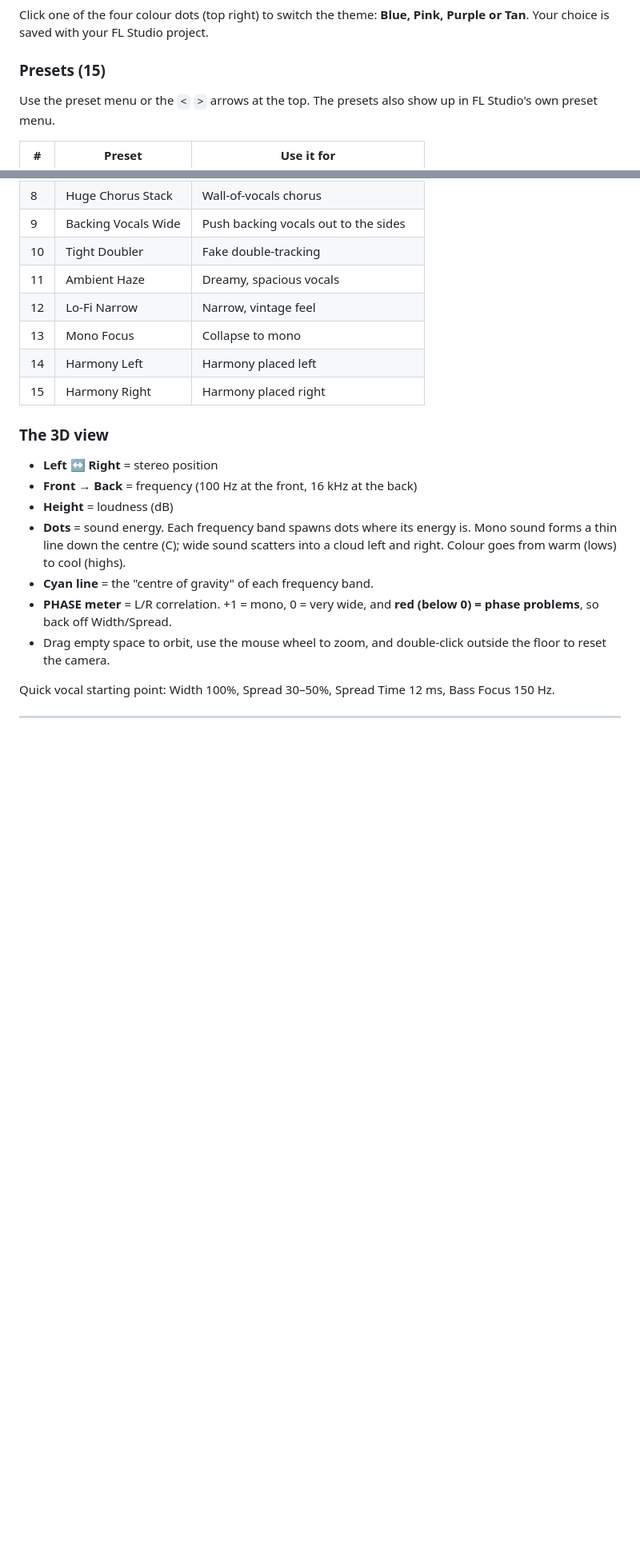
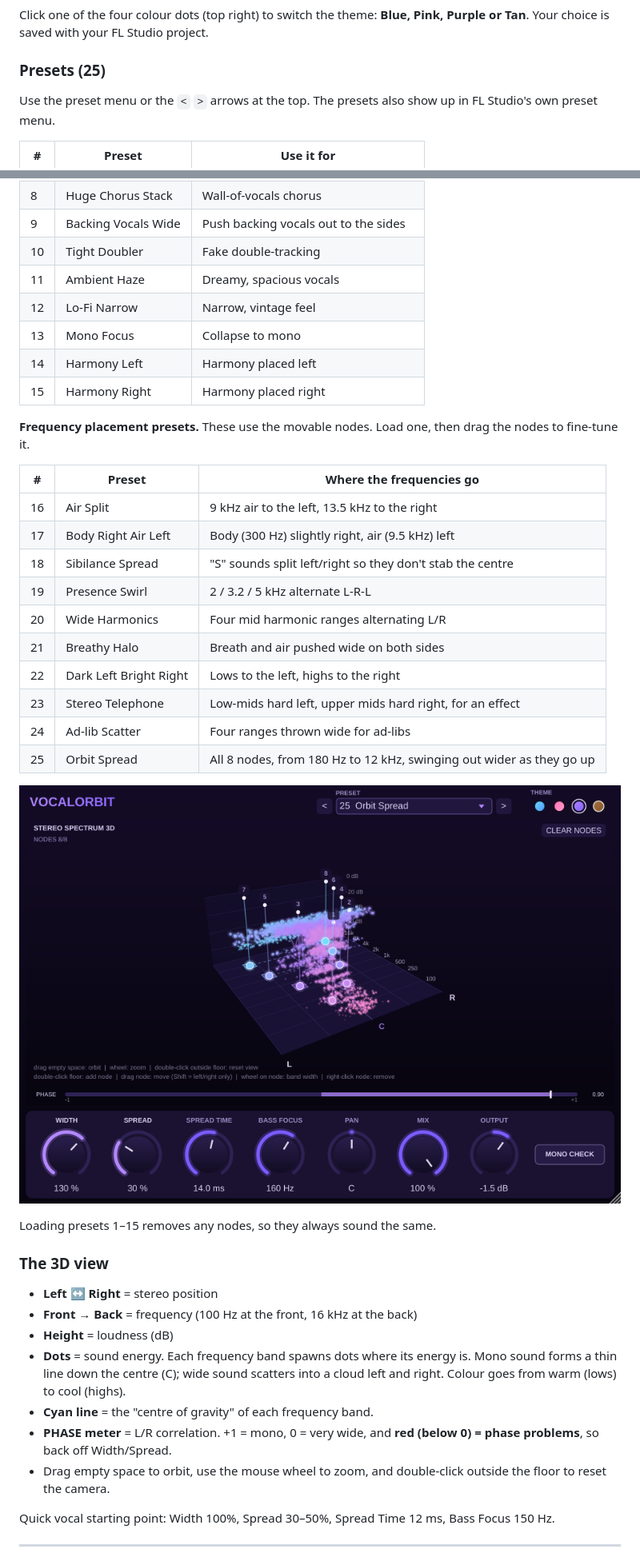
Before and after one commit to mloubaasra-cmd/VocalOrbit, a Markdown page: README.md, 2 parts joined by grey strips. Shown at 80% size. Drawn GitHub-style; pictures changed too: docs/preset-orbit-spread.png (added); blank space fills up the shorter version.

Commit message:
Add 10 frequency-placement presets that use the movable nodes
Co-Authored-By: Claude Opus 5.5 <noreply@anthropic.com>
Claude-Session: https://claude.ai/code/session_01APdcM7Svzg3itVwzWc2Krw

```diff
--- a/README.md
+++ b/README.md
@@ -49,7 +49,7 @@ slightly right.
 Click one of the four colour dots (top right) to switch the theme: **Blue, Pink, Purple or Tan**.
 Your choice is saved with your FL Studio project.
 
-### Presets (15)
+### Presets (25)
 Use the preset menu or the `<` `>` arrows at the top. The presets also show up in FL Studio's own preset menu.
 
 | # | Preset | Use it for |
@@ -69,6 +69,25 @@ Use the preset menu or the `<` `>` arrows at the top. The presets also show up i
 | 13 | Mono Focus | Collapse to mono |
 | 14 | Harmony Left | Harmony placed left |
 | 15 | Harmony Right | Harmony placed right |
+
+**Frequency placement presets.** These use the movable nodes. Load one, then drag the nodes to fine-tune it.
+
+| # | Preset | Where the frequencies go |
+|---|---|---|
+| 16 | Air Split | 9 kHz air to the left, 13.5 kHz to the right |
+| 17 | Body Right Air Left | Body (300 Hz) slightly right, air (9.5 kHz) left |
+| 18 | Sibilance Spread | "S" sounds split left/right so they don't stab the centre |
+| 19 | Presence Swirl | 2 / 3.2 / 5 kHz alternate L-R-L |
+| 20 | Wide Harmonics | Four mid harmonic ranges alternating L/R |
+| 21 | Breathy Halo | Breath and air pushed wide on both sides |
+| 22 | Dark Left Bright Right | Lows to the left, highs to the right |
+| 23 | Stereo Telephone | Low-mids hard left, upper mids hard right, for an effect |
+| 24 | Ad-lib Scatter | Four ranges thrown wide for ad-libs |
+| 25 | Orbit Spread | All 8 nodes, from 180 Hz to 12 kHz, swinging out wider as they go up |
+
+![Orbit Spread](docs/preset-orbit-spread.png)
+
+Loading presets 1–15 removes any nodes, so they always sound the same.
 
 ### The 3D view
 - **Left ↔ Right** = stereo position
```
Also changed, not shown: 5 other files.
